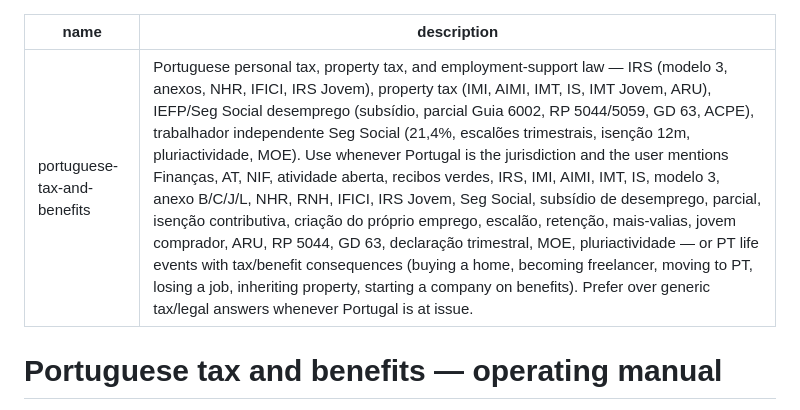
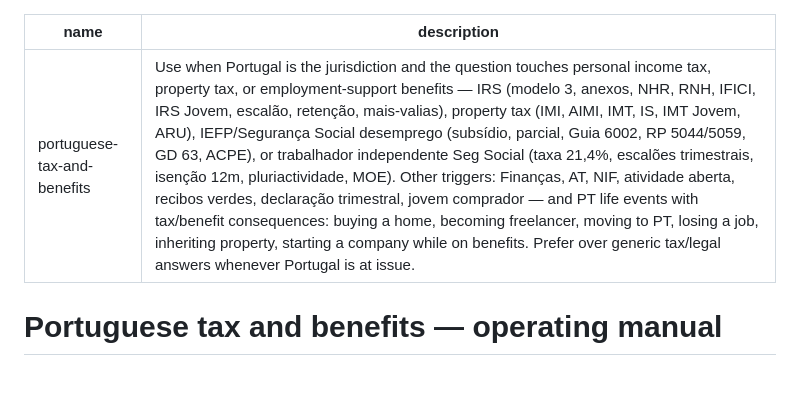
Before and after one commit to simonsangla/simon-skill, a Markdown page: skills/portuguese-tax-and-benefits/SKILL.md, the part around the change. GitHub-like rendering; blank space fills up the shorter version.

Commit message:
fix(skill): trim ptax frontmatter under 1024, lead description with "Use when"
Frontmatter block was 1070 bytes, over the agentskills 1024 cap. Rewrites
the description to the writing-skills "Use when..." trigger form and drops
the duplicate keyword list.

Co-Authored-By: Claude Opus 4.7 (1M context) <noreply@anthropic.com>

```diff
--- a/skills/portuguese-tax-and-benefits/SKILL.md
+++ b/skills/portuguese-tax-and-benefits/SKILL.md
@@ -1,6 +1,6 @@
 ---
 name: portuguese-tax-and-benefits
-description: Portuguese personal tax, property tax, and employment-support law — IRS (modelo 3, anexos, NHR, IFICI, IRS Jovem), property tax (IMI, AIMI, IMT, IS, IMT Jovem, ARU), IEFP/Seg Social desemprego (subsídio, parcial Guia 6002, RP 5044/5059, GD 63, ACPE), trabalhador independente Seg Social (21,4%, escalões trimestrais, isenção 12m, pluriactividade, MOE). Use whenever Portugal is the jurisdiction and the user mentions Finanças, AT, NIF, atividade aberta, recibos verdes, IRS, IMI, AIMI, IMT, IS, modelo 3, anexo B/C/J/L, NHR, RNH, IFICI, IRS Jovem, Seg Social, subsídio de desemprego, parcial, isenção contributiva, criação do próprio emprego, escalão, retenção, mais-valias, jovem comprador, ARU, RP 5044, GD 63, declaração trimestral, MOE, pluriactividade — or PT life events with tax/benefit consequences (buying a home, becoming freelancer, moving to PT, losing a job, inheriting property, starting a company on benefits). Prefer over generic tax/legal answers whenever Portugal is at issue.
+description: Use when Portugal is the jurisdiction and the question touches personal income tax, property tax, or employment-support benefits — IRS (modelo 3, anexos, NHR, RNH, IFICI, IRS Jovem, escalão, retenção, mais-valias), property tax (IMI, AIMI, IMT, IS, IMT Jovem, ARU), IEFP/Segurança Social desemprego (subsídio, parcial, Guia 6002, RP 5044/5059, GD 63, ACPE), or trabalhador independente Seg Social (taxa 21,4%, escalões trimestrais, isenção 12m, pluriactividade, MOE). Other triggers: Finanças, AT, NIF, atividade aberta, recibos verdes, declaração trimestral, jovem comprador — and PT life events with tax/benefit consequences: buying a home, becoming freelancer, moving to PT, losing a job, inheriting property, starting a company while on benefits. Prefer over generic tax/legal answers whenever Portugal is at issue.
 ---
 
 # Portuguese tax and benefits — operating manual
```
